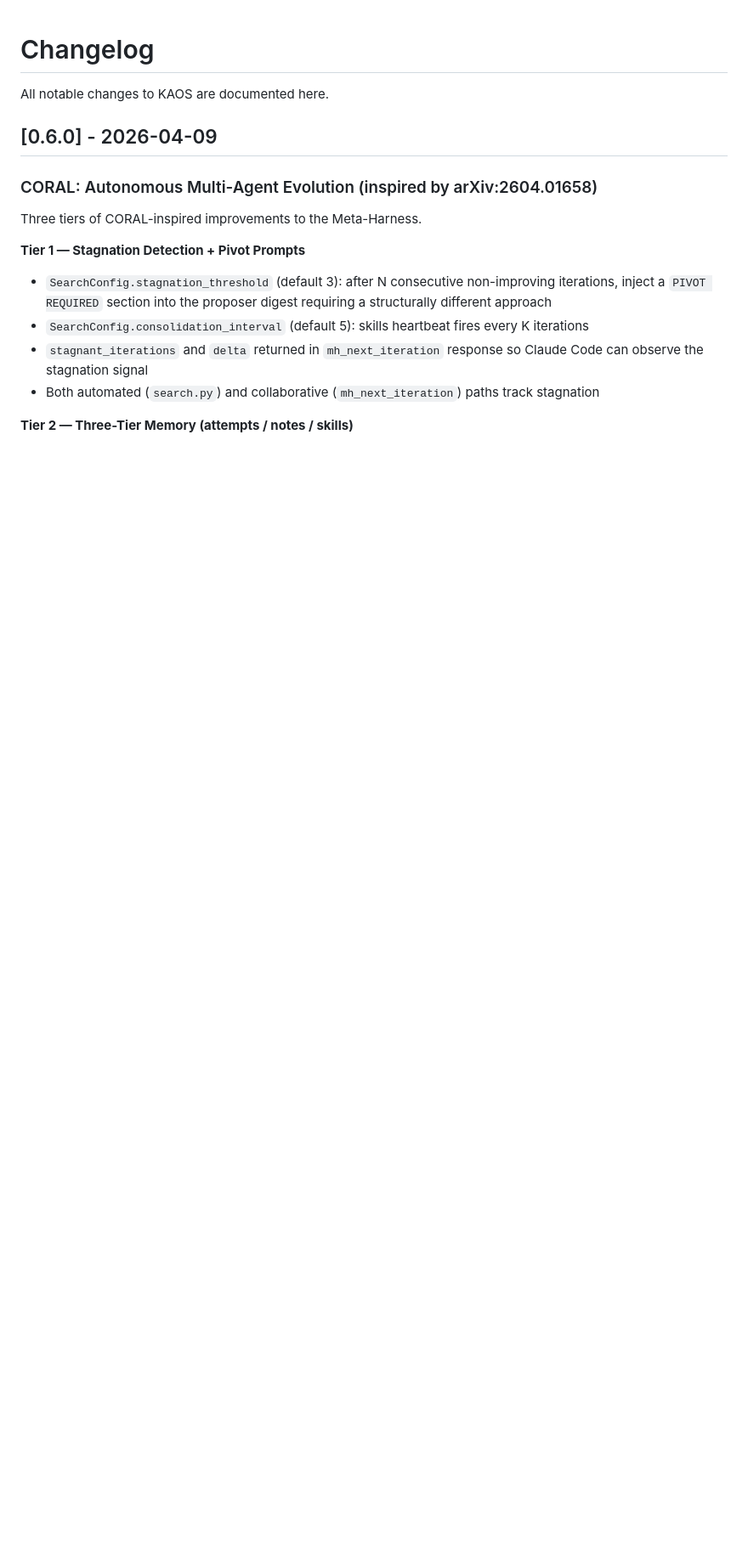
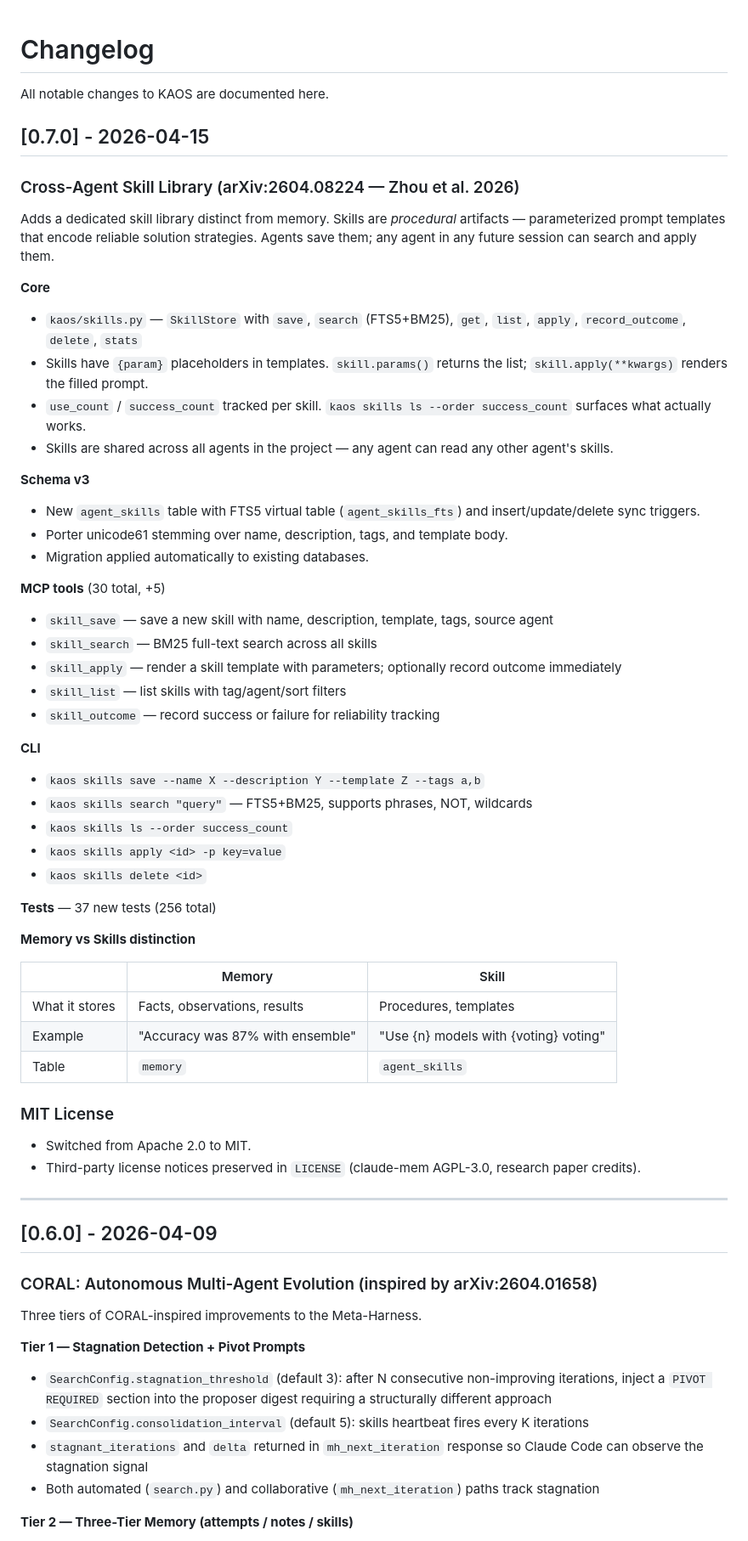
Before and after one commit to canivel/kaos, a Markdown page: CHANGELOG.md, the part around the change. Shown at 85% size. Drawn GitHub-style; blank space fills up the shorter version.

Commit message:
Add v0.7.0 changelog entry
Co-Authored-By: Claude Sonnet 4.6 <noreply@anthropic.com>

```diff
--- a/CHANGELOG.md
+++ b/CHANGELOG.md
@@ -1,6 +1,54 @@
 # Changelog
 
 All notable changes to KAOS are documented here.
+
+## [0.7.0] - 2026-04-15
+
+### Cross-Agent Skill Library (arXiv:2604.08224 — Zhou et al. 2026)
+
+Adds a dedicated skill library distinct from memory. Skills are *procedural* artifacts — parameterized prompt templates that encode reliable solution strategies. Agents save them; any agent in any future session can search and apply them.
+
+**Core**
+- `kaos/skills.py` — `SkillStore` with `save`, `search` (FTS5+BM25), `get`, `list`, `apply`, `record_outcome`, `delete`, `stats`
+- Skills have `{param}` placeholders in templates. `skill.params()` returns the list; `skill.apply(**kwargs)` renders the filled prompt.
+- `use_count` / `success_count` tracked per skill. `kaos skills ls --order success_count` surfaces what actually works.
+- Skills are shared across all agents in the project — any agent can read any other agent's skills.
+
+**Schema v3**
+- New `agent_skills` table with FTS5 virtual table (`agent_skills_fts`) and insert/update/delete sync triggers.
+- Porter unicode61 stemming over name, description, tags, and template body.
+- Migration applied automatically to existing databases.
+
+**MCP tools** (30 total, +5)
+- `skill_save` — save a new skill with name, description, template, tags, source agent
+- `skill_search` — BM25 full-text search across all skills
+- `skill_apply` — render a skill template with parameters; optionally record outcome immediately
+- `skill_list` — list skills with tag/agent/sort filters
+- `skill_outcome` — record success or failure for reliability tracking
+
+**CLI**
+- `kaos skills save --name X --description Y --template Z --tags a,b`
+- `kaos skills search "query"` — FTS5+BM25, supports phrases, NOT, wildcards
+- `kaos skills ls --order success_count`
+- `kaos skills apply <id> -p key=value`
+- `kaos skills delete <id>`
+
+**Tests** — 37 new tests (256 total)
+
+**Memory vs Skills distinction**
+
+| | Memory | Skill |
+|---|---|---|
+| What it stores | Facts, observations, results | Procedures, templates |
+| Example | "Accuracy was 87% with ensemble" | "Use {n} models with {voting} voting" |
+| Table | `memory` | `agent_skills` |
+
+### MIT License
+
+- Switched from Apache 2.0 to MIT.
+- Third-party license notices preserved in `LICENSE` (claude-mem AGPL-3.0, research paper credits).
+
+---
 
 ## [0.6.0] - 2026-04-09
 
```
